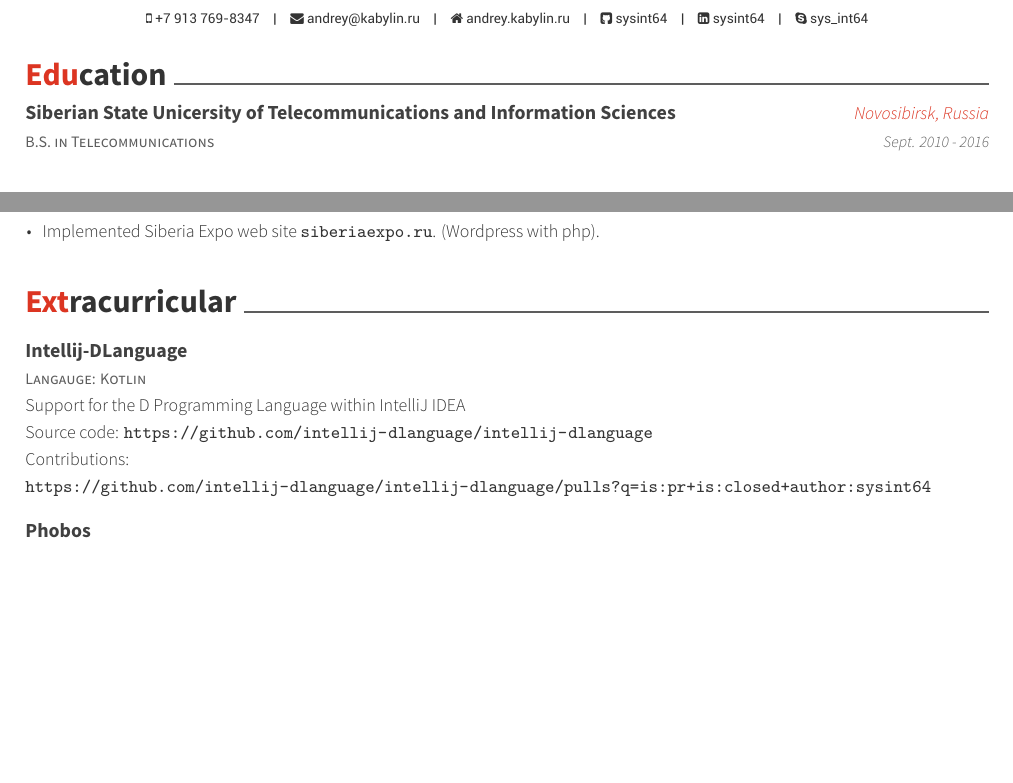
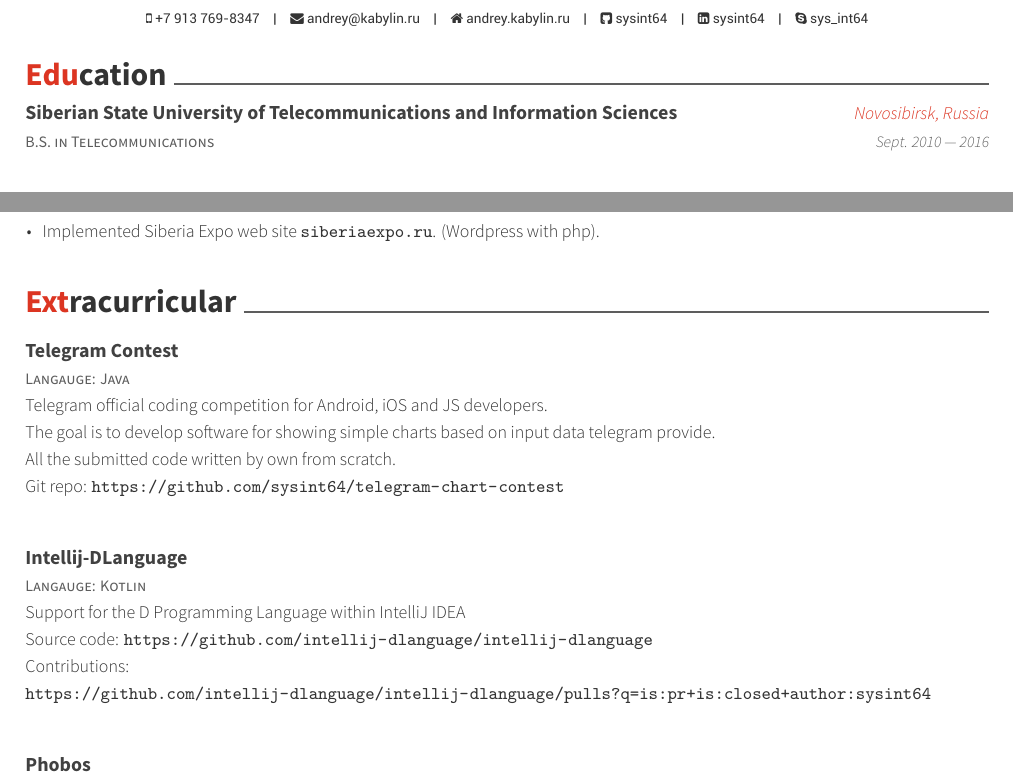
Before and after one commit to sysint64/sysint64.github.io, a LaTeX CV (cv/resume_cv.tex, which reads cv/cv-sections/education.tex, cv/cv-sections/extracurricular.tex): two parts of pages 1 and 2 of 3, joined at a grey line, cut so that both start at the same text, the shorter picture padded with empty space. Compiled offline with XeLaTeX.

Commit message:
update cv

```diff
--- a/cv/cv-sections/education.tex
+++ b/cv/cv-sections/education.tex
@@ -14,9 +14,9 @@
 
 \cventry
 {B.S. in Telecommunications} % Degree
-{Siberian State Unicersity of Telecommunications and Information Sciences} % Institution
+{Siberian State University of Telecommunications and Information Sciences} % Institution
 {Novosibirsk, Russia} % Location
-{Sept. 2010 - 2016} % Date(s)
+{Sept. 2010 --- 2016} % Date(s)
 { % Description(s) bullet points
 %% \begin{cvitems}
 %% \item {Got a Chun Shin-Il Scholarship which is given to promising students in CSE Dept.}
--- a/cv/cv-sections/extracurricular.tex
+++ b/cv/cv-sections/extracurricular.tex
@@ -3,6 +3,18 @@
 %----------------------------------------------------------------------------------------
 
 \cvsection{Extracurricular}
+\cventry
+{Langauge: Java}
+{Telegram Contest}
+{}
+{}
+{
+Telegram official coding competition for Android, iOS and JS developers. \linebreak
+The goal is to develop software for showing simple charts based on input data telegram provide.\linebreak
+All the submitted code written by own from scratch.\linebreak
+Git repo: \url{https://github.com/sysint64/telegram-chart-contest}\linebreak
+}
+
 \cventry
 {Langauge: Kotlin}
 {Intellij-DLanguage}
@@ -11,7 +23,7 @@
 {
 Support for the D Programming Language within IntelliJ IDEA\linebreak
 Source code: \url{https://github.com/intellij-dlanguage/intellij-dlanguage}\linebreak
-Contributions: \url{https://github.com/intellij-dlanguage/intellij-dlanguage/pulls?q=is:pr+is:closed+author:sysint64}
+Contributions: \url{https://github.com/intellij-dlanguage/intellij-dlanguage/pulls?q=is:pr+is:closed+author:sysint64}\linebreak
 }
 
 \cventry
```
Also changed, not shown: cv/cv-sections/experience.tex (+1 -1 lines), assets/cv.pdf.
